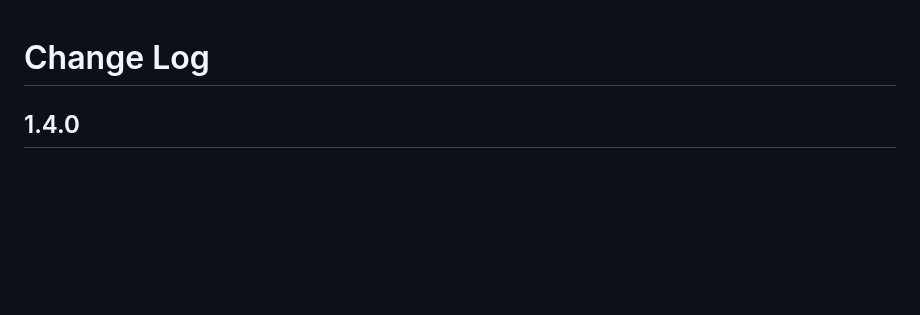
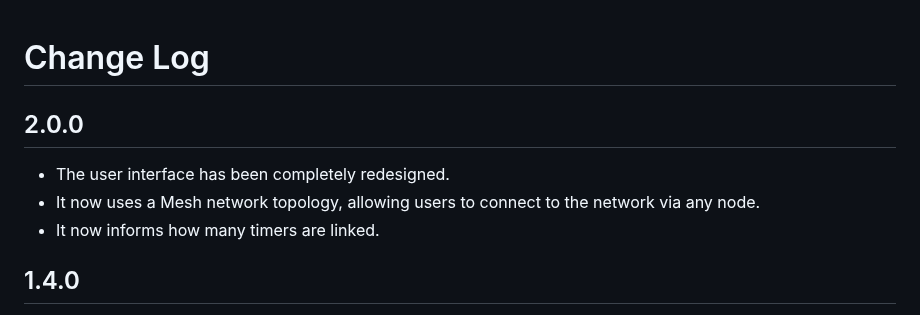
Before and after one commit to felladrin/LinkedTimer, a Markdown page: changelog.md, the part around the change. Drawn GitHub-style; blank space fills up the shorter version.

```diff
--- a/changelog.md
+++ b/changelog.md
@@ -1,4 +1,10 @@
 # Change Log
+
+## 2.0.0
+
+- The user interface has been completely redesigned.
+- It now uses a Mesh network topology, allowing users to connect to the network via any node.
+- It now informs how many timers are linked.
 
 ## 1.4.0
 
```
Also changed, not shown: readme.md (+6 -4 lines), .github/screenshots/2.png, .github/screenshots/3.png, 9 other files.
